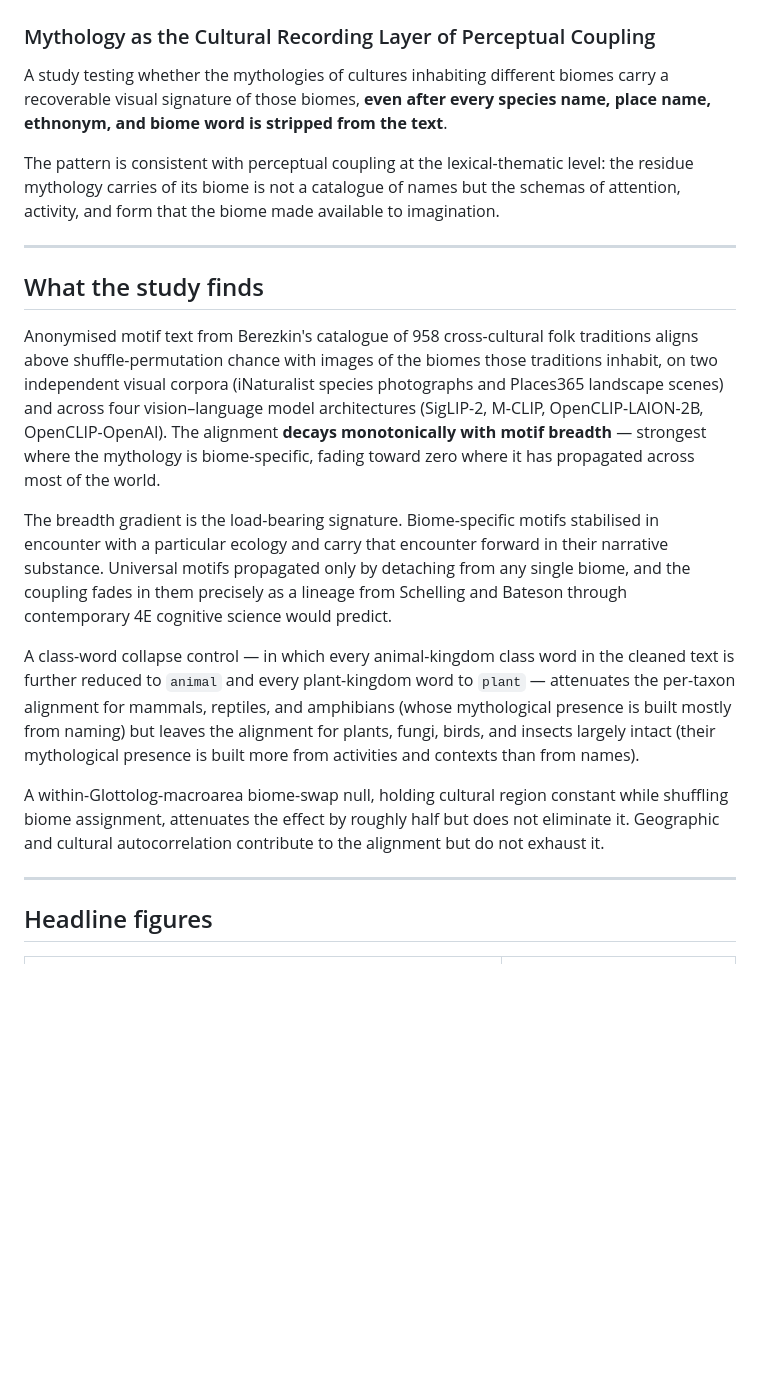
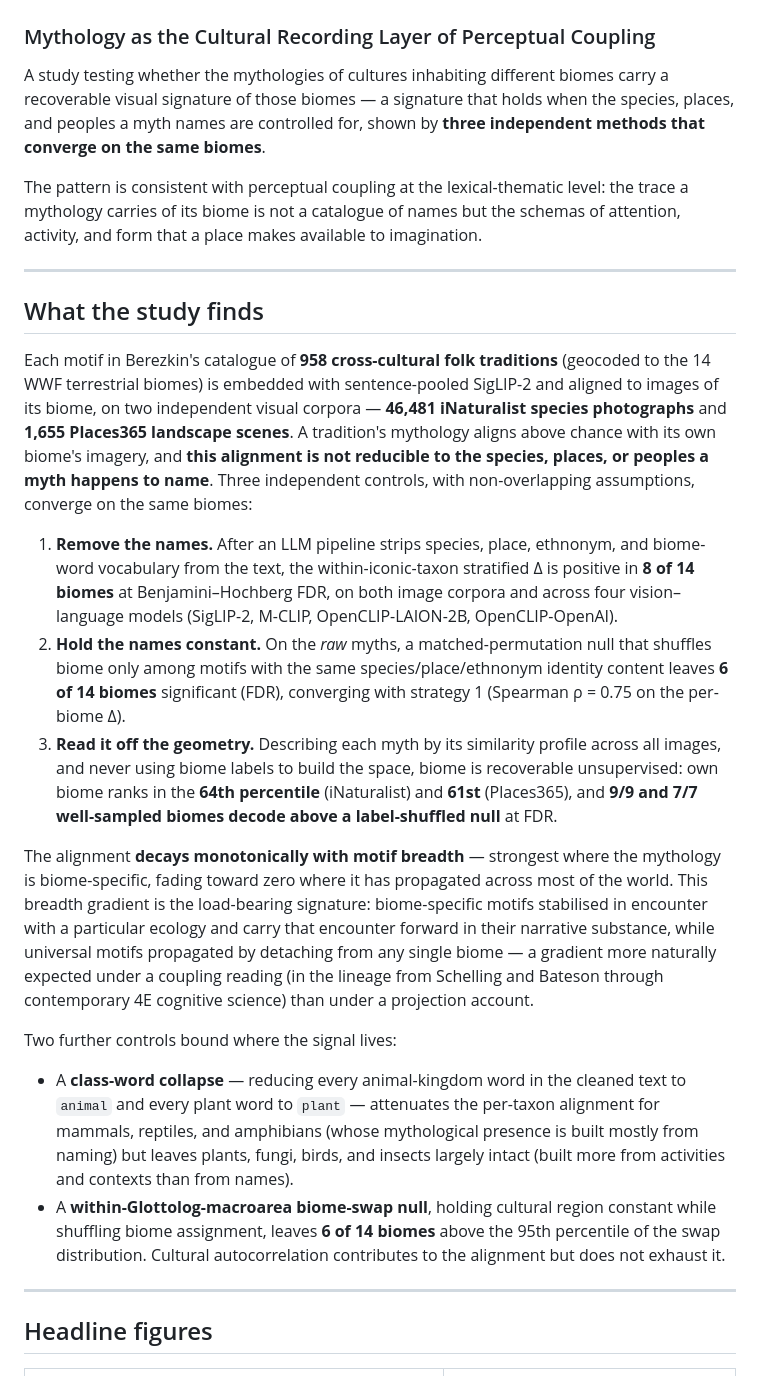
Before and after one commit to AntoineBellemare/pareidolia-in-nature, a Markdown page: README.md, the part around one of its changes. GitHub-like rendering; blank space fills up the shorter version.

```diff
--- a/README.md
+++ b/README.md
@@ -3,47 +3,66 @@
 ### Mythology as the Cultural Recording Layer of Perceptual Coupling
 
 A study testing whether the mythologies of cultures inhabiting different
-biomes carry a recoverable visual signature of those biomes, **even after
-every species name, place name, ethnonym, and biome word is stripped from
-the text**.
+biomes carry a recoverable visual signature of those biomes — a signature
+that holds when the species, places, and peoples a myth names are controlled
+for, shown by **three independent methods that converge on the same biomes**.
 
 The pattern is consistent with perceptual coupling at the lexical-thematic
-level: the residue mythology carries of its biome is not a catalogue of
-names but the schemas of attention, activity, and form that the biome
-made available to imagination.
+level: the trace a mythology carries of its biome is not a catalogue of
+names but the schemas of attention, activity, and form that a place makes
+available to imagination.
 
 ---
 
 ## What the study finds
 
-Anonymised motif text from Berezkin's catalogue of 958 cross-cultural
-folk traditions aligns above shuffle-permutation chance with images of
-the biomes those traditions inhabit, on two independent visual corpora
-(iNaturalist species photographs and Places365 landscape scenes) and
-across four vision–language model architectures (SigLIP-2, M-CLIP,
-OpenCLIP-LAION-2B, OpenCLIP-OpenAI). The alignment **decays monotonically
-with motif breadth** — strongest where the mythology is biome-specific,
-fading toward zero where it has propagated across most of the world.
+Each motif in Berezkin's catalogue of **958 cross-cultural folk traditions**
+(geocoded to the 14 WWF terrestrial biomes) is embedded with sentence-pooled
+SigLIP-2 and aligned to images of its biome, on two independent visual
+corpora — **46,481 iNaturalist species photographs** and **1,655 Places365
+landscape scenes**. A tradition's mythology aligns above chance with its own
+biome's imagery, and **this alignment is not reducible to the species,
+places, or peoples a myth happens to name**. Three independent controls,
+with non-overlapping assumptions, converge on the same biomes:
 
-The breadth gradient is the load-bearing signature. Biome-specific motifs
-stabilised in encounter with a particular ecology and carry that
-encounter forward in their narrative substance. Universal motifs
-propagated only by detaching from any single biome, and the coupling
-fades in them precisely as a lineage from Schelling and Bateson through
-contemporary 4E cognitive science would predict.
+1. **Remove the names.** After an LLM pipeline strips species, place,
+   ethnonym, and biome-word vocabulary from the text, the within-iconic-taxon
+   stratified Δ is positive in **8 of 14 biomes** at Benjamini–Hochberg FDR,
+   on both image corpora and across four vision–language models (SigLIP-2,
+   M-CLIP, OpenCLIP-LAION-2B, OpenCLIP-OpenAI).
+2. **Hold the names constant.** On the *raw* myths, a matched-permutation
+   null that shuffles biome only among motifs with the same
+   species/place/ethnonym identity content leaves **6 of 14 biomes**
+   significant (FDR), converging with strategy 1 (Spearman ρ = 0.75 on the
+   per-biome Δ).
+3. **Read it off the geometry.** Describing each myth by its similarity
+   profile across all images, and never using biome labels to build the
+   space, biome is recoverable unsupervised: own biome ranks in the **64th
+   percentile** (iNaturalist) and **61st** (Places365), and **9/9 and 7/7
+   well-sampled biomes decode above a label-shuffled null** at FDR.
 
-A class-word collapse control — in which every animal-kingdom class word
-in the cleaned text is further reduced to `animal` and every
-plant-kingdom word to `plant` — attenuates the per-taxon alignment for
-mammals, reptiles, and amphibians (whose mythological presence is built
-mostly from naming) but leaves the alignment for plants, fungi, birds,
-and insects largely intact (their mythological presence is built more
-from activities and contexts than from names).
+The alignment **decays monotonically with motif breadth** — strongest where
+the mythology is biome-specific, fading toward zero where it has propagated
+across most of the world. This breadth gradient is the load-bearing
+signature: biome-specific motifs stabilised in encounter with a particular
+ecology and carry that encounter forward in their narrative substance, while
+universal motifs propagated by detaching from any single biome — a gradient
+more naturally expected under a coupling reading (in the lineage from
+Schelling and Bateson through contemporary 4E cognitive science) than under
+a projection account.
 
-A within-Glottolog-macroarea biome-swap null, holding cultural region
-constant while shuffling biome assignment, attenuates the effect by
-roughly half but does not eliminate it. Geographic and cultural
-autocorrelation contribute to the alignment but do not exhaust it.
+Two further controls bound where the signal lives:
+
+- A **class-word collapse** — reducing every animal-kingdom word in the
+  cleaned text to `animal` and every plant word to `plant` — attenuates the
+  per-taxon alignment for mammals, reptiles, and amphibians (whose
+  mythological presence is built mostly from naming) but leaves plants,
+  fungi, birds, and insects largely intact (built more from activities and
+  contexts than from names).
+- A **within-Glottolog-macroarea biome-swap null**, holding cultural region
+  constant while shuffling biome assignment, leaves **6 of 14 biomes** above
+  the 95th percentile of the swap distribution. Cultural autocorrelation
+  contributes to the alignment but does not exhaust it.
 
 ---
 
```
Also changed, not shown: other parts of README.md (+53 -48 lines).
